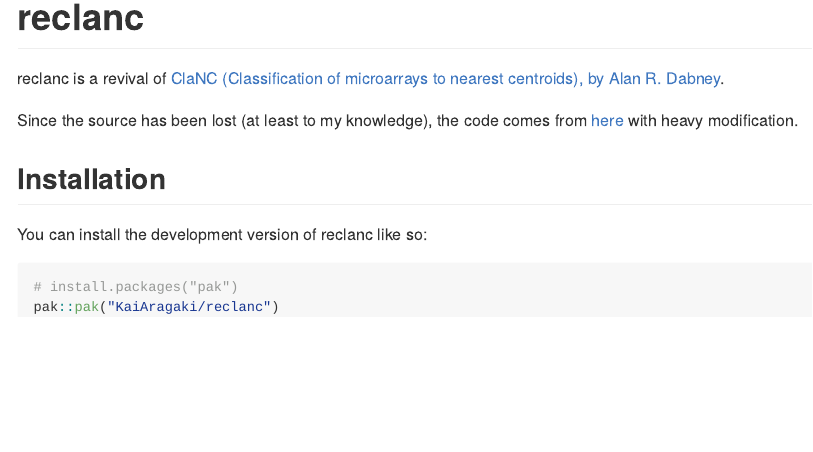
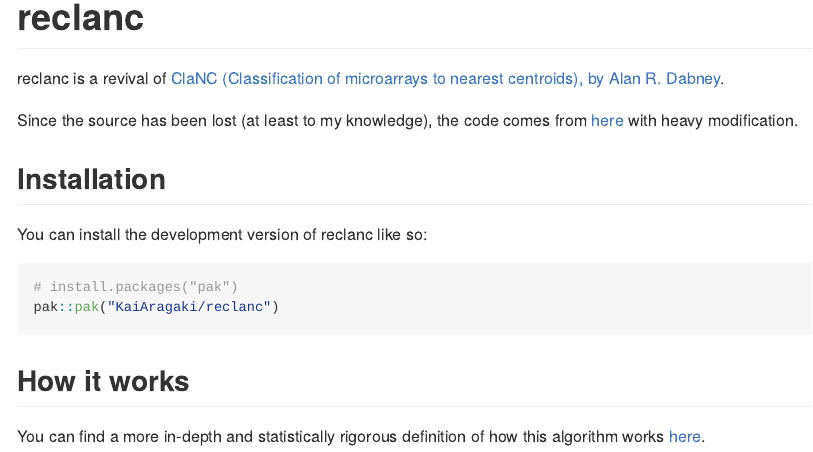
Before and after one commit to KaiAragaki/reclanc, an R Markdown document (README.Rmd): the page in a window 1100 px wide, from its top. The pictures show the output file README.md that the author committed with the source, drawn offline in the style of GitHub.

Commit message:
point to source

````diff
--- a/README.Rmd
+++ b/README.Rmd
@@ -30,3 +30,7 @@ You can install the development version of reclanc like so:
 # install.packages("pak")
 pak::pak("KaiAragaki/reclanc")
 ```
+
+## How it works
+
+You can find a more in-depth and statistically rigorous definition of how this algorithm works [here](https://doi.org/10.1093/bioinformatics/bti681).
````
Also changed, not shown: README.md.
